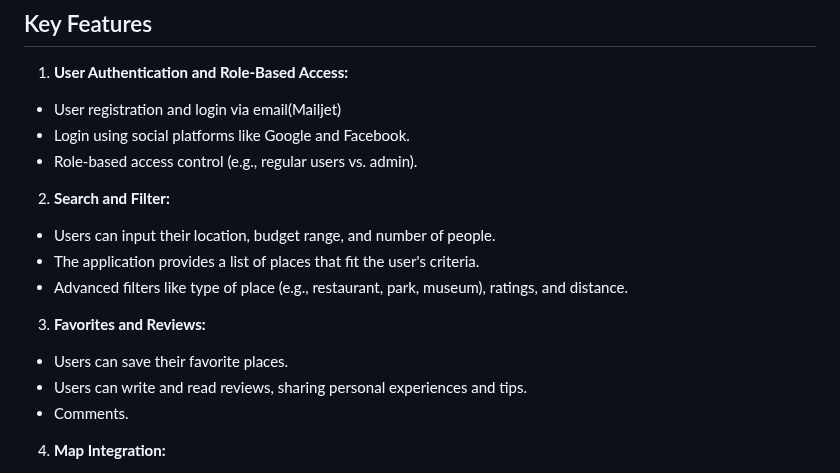
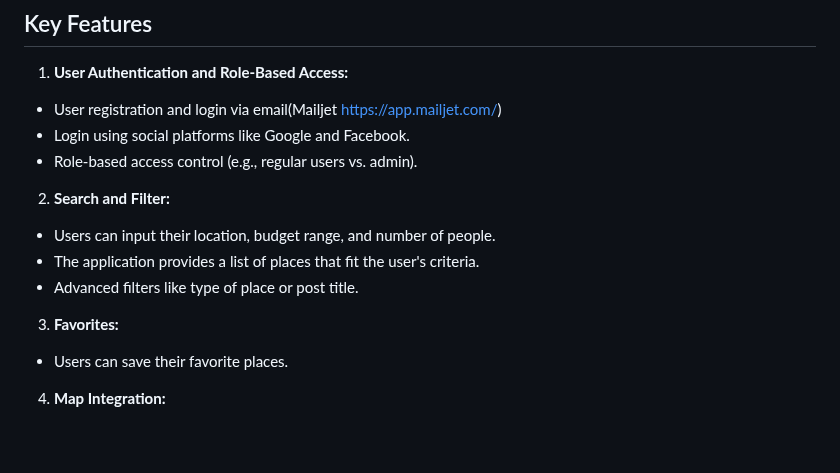
Before and after one commit to CedricNtwari/budget-explorer, a Markdown page: README.md, the part around the change. GitHub-like rendering; blank space fills up the shorter version.

```diff
--- a/README.md
+++ b/README.md
@@ -20,7 +20,7 @@ This project was inspired by my wife’s experience during her first days after
 
 1. **User Authentication and Role-Based Access:**
 
-- User registration and login via email(Mailjet)
+- User registration and login via email(Mailjet https://app.mailjet.com/)
 - Login using social platforms like Google and Facebook.
 - Role-based access control (e.g., regular users vs. admin).
 
@@ -28,13 +28,11 @@ This project was inspired by my wife’s experience during her first days after
 
 - Users can input their location, budget range, and number of people.
 - The application provides a list of places that fit the user's criteria.
-- Advanced filters like type of place (e.g., restaurant, park, museum), ratings, and distance.
+- Advanced filters like type of place or post title.
 
-3. **Favorites and Reviews:**
+3. **Favorites:**
 
 - Users can save their favorite places.
-- Users can write and read reviews, sharing personal experiences and tips.
-- Comments.
 
 4. **Map Integration:**
 
```
